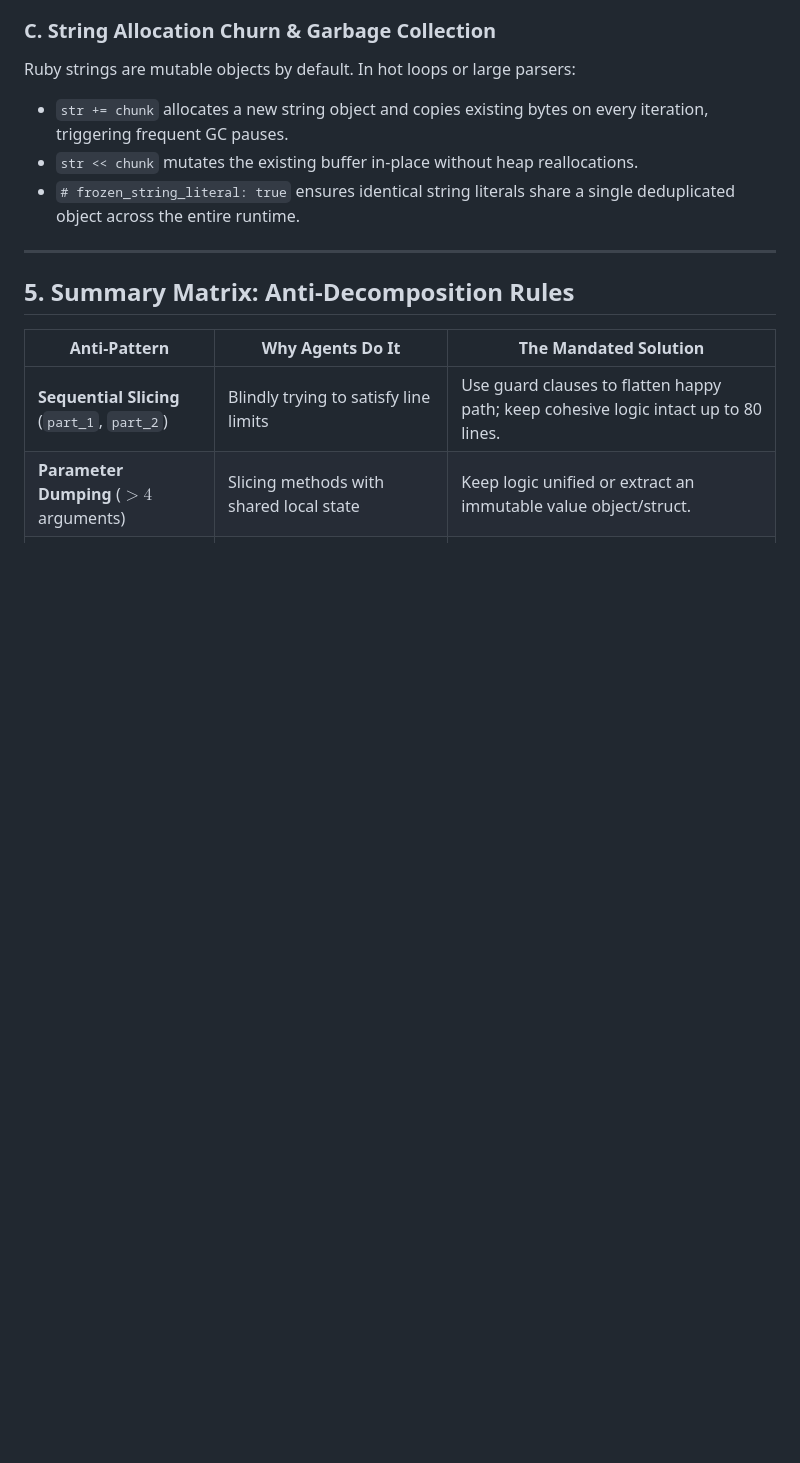
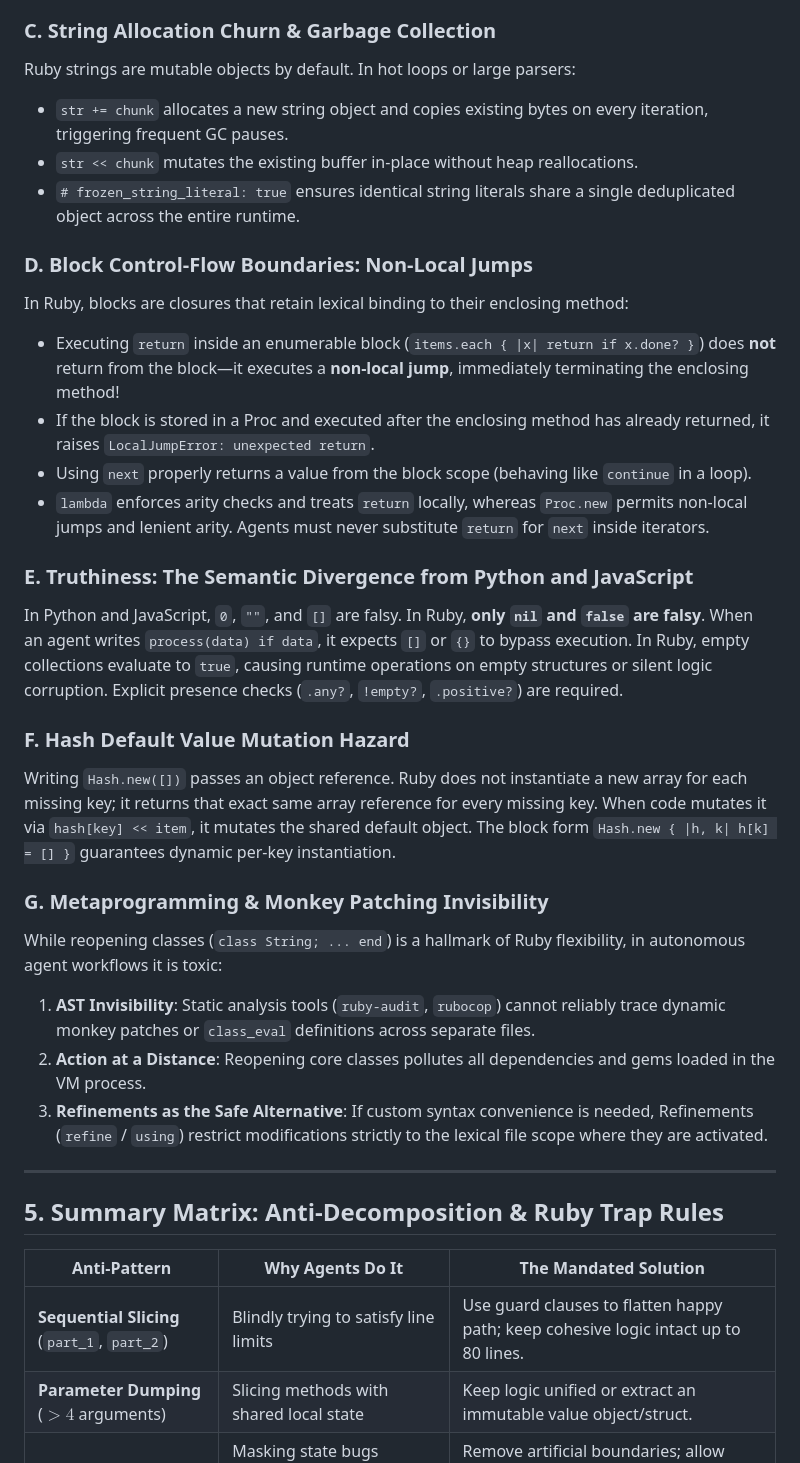
Before and after one commit to sarielhp/agentic-coding-guidelines, a Markdown page: ruby/RATIONALE.md, the part around one of its changes. Drawn GitHub-style; blank space fills up the shorter version.

Commit message:
docs(ruby): add section on Ruby-specific gotchas, block control jumps, truthiness, and agent traps

```diff
--- a/ruby/RATIONALE.md
+++ b/ruby/RATIONALE.md
@@ -93,9 +93,29 @@ Ruby strings are mutable objects by default. In hot loops or large parsers:
 - `str << chunk` mutates the existing buffer in-place without heap reallocations.
 - `# frozen_string_literal: true` ensures identical string literals share a single deduplicated object across the entire runtime.
 
+### D. Block Control-Flow Boundaries: Non-Local Jumps
+In Ruby, blocks are closures that retain lexical binding to their enclosing method:
+- Executing `return` inside an enumerable block (`items.each { |x| return if x.done? }`) does **not** return from the block—it executes a **non-local jump**, immediately terminating the enclosing method!
+- If the block is stored in a Proc and executed after the enclosing method has already returned, it raises `LocalJumpError: unexpected return`.
+- Using `next` properly returns a value from the block scope (behaving like `continue` in a loop).
+- `lambda` enforces arity checks and treats `return` locally, whereas `Proc.new` permits non-local jumps and lenient arity. Agents must never substitute `return` for `next` inside iterators.
+
+### E. Truthiness: The Semantic Divergence from Python and JavaScript
+In Python and JavaScript, `0`, `""`, and `[]` are falsy. In Ruby, **only `nil` and `false` are falsy**.
+When an agent writes `process(data) if data`, it expects `[]` or `{}` to bypass execution. In Ruby, empty collections evaluate to `true`, causing runtime operations on empty structures or silent logic corruption. Explicit presence checks (`.any?`, `!empty?`, `.positive?`) are required.
+
+### F. Hash Default Value Mutation Hazard
+Writing `Hash.new([])` passes an object reference. Ruby does not instantiate a new array for each missing key; it returns that exact same array reference for every missing key. When code mutates it via `hash[key] << item`, it mutates the shared default object. The block form `Hash.new { |h, k| h[k] = [] }` guarantees dynamic per-key instantiation.
+
+### G. Metaprogramming & Monkey Patching Invisibility
+While reopening classes (`class String; ... end`) is a hallmark of Ruby flexibility, in autonomous agent workflows it is toxic:
+1. **AST Invisibility**: Static analysis tools (`ruby-audit`, `rubocop`) cannot reliably trace dynamic monkey patches or `class_eval` definitions across separate files.
+2. **Action at a Distance**: Reopening core classes pollutes all dependencies and gems loaded in the VM process.
+3. **Refinements as the Safe Alternative**: If custom syntax convenience is needed, Refinements (`refine` / `using`) restrict modifications strictly to the lexical file scope where they are activated.
+
 ---
 
-## 5. Summary Matrix: Anti-Decomposition Rules
+## 5. Summary Matrix: Anti-Decomposition & Ruby Trap Rules
 
 | Anti-Pattern | Why Agents Do It | The Mandated Solution |
 |---|---|---|
```
Also changed, not shown: other parts of ruby/RATIONALE.md (+5 -0 lines), ruby/GUIDELINES.md (+32 -0 lines).
